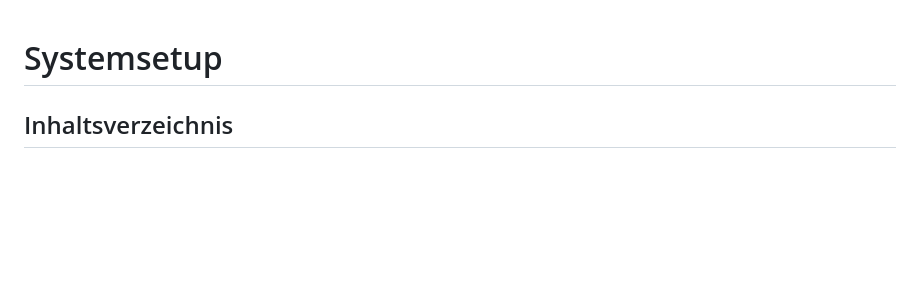
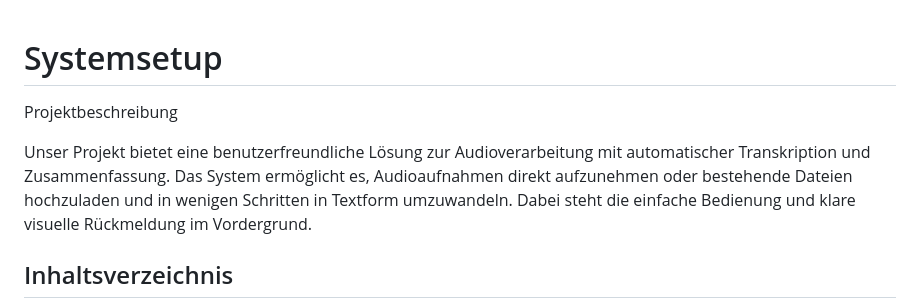
Before and after one commit to danielmnns/Programmentwurf-Anwendungen_von_Sprachmodellen, a Markdown page: README.md, the part around the change. Rendered like a GitHub page; blank space fills up the shorter version.

```diff
--- a/README.md
+++ b/README.md
@@ -1,4 +1,7 @@
 # Systemsetup
+Projektbeschreibung
+
+Unser Projekt bietet eine benutzerfreundliche Lösung zur Audioverarbeitung mit automatischer Transkription und Zusammenfassung. Das System ermöglicht es, Audioaufnahmen direkt aufzunehmen oder bestehende Dateien hochzuladen und in wenigen Schritten in Textform umzuwandeln. Dabei steht die einfache Bedienung und klare visuelle Rückmeldung im Vordergrund.
 ## Inhaltsverzeichnis
 1. [Voraussetzungen](#voraussetzungen)
 2. [Installation](#installation)
```
